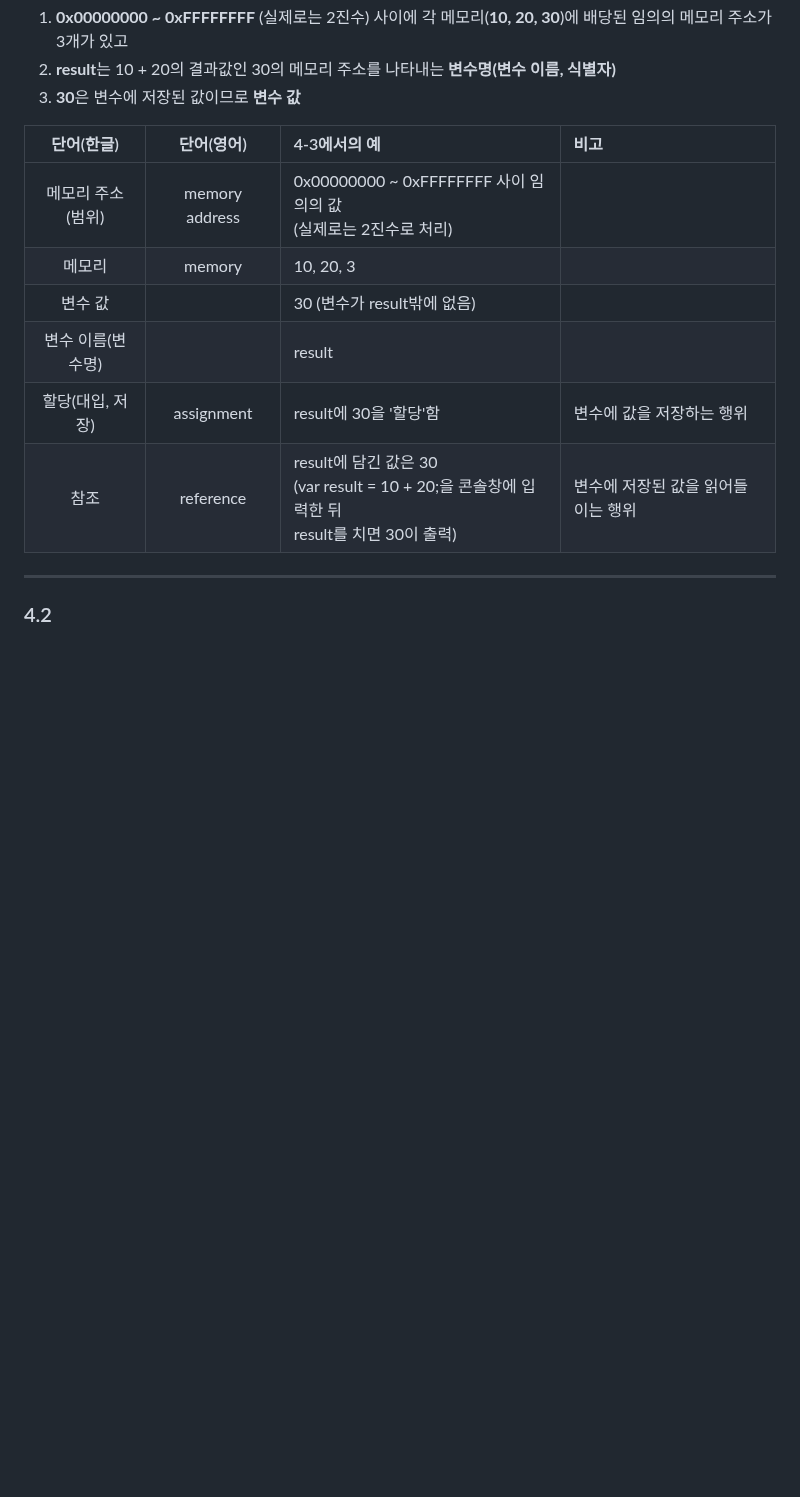
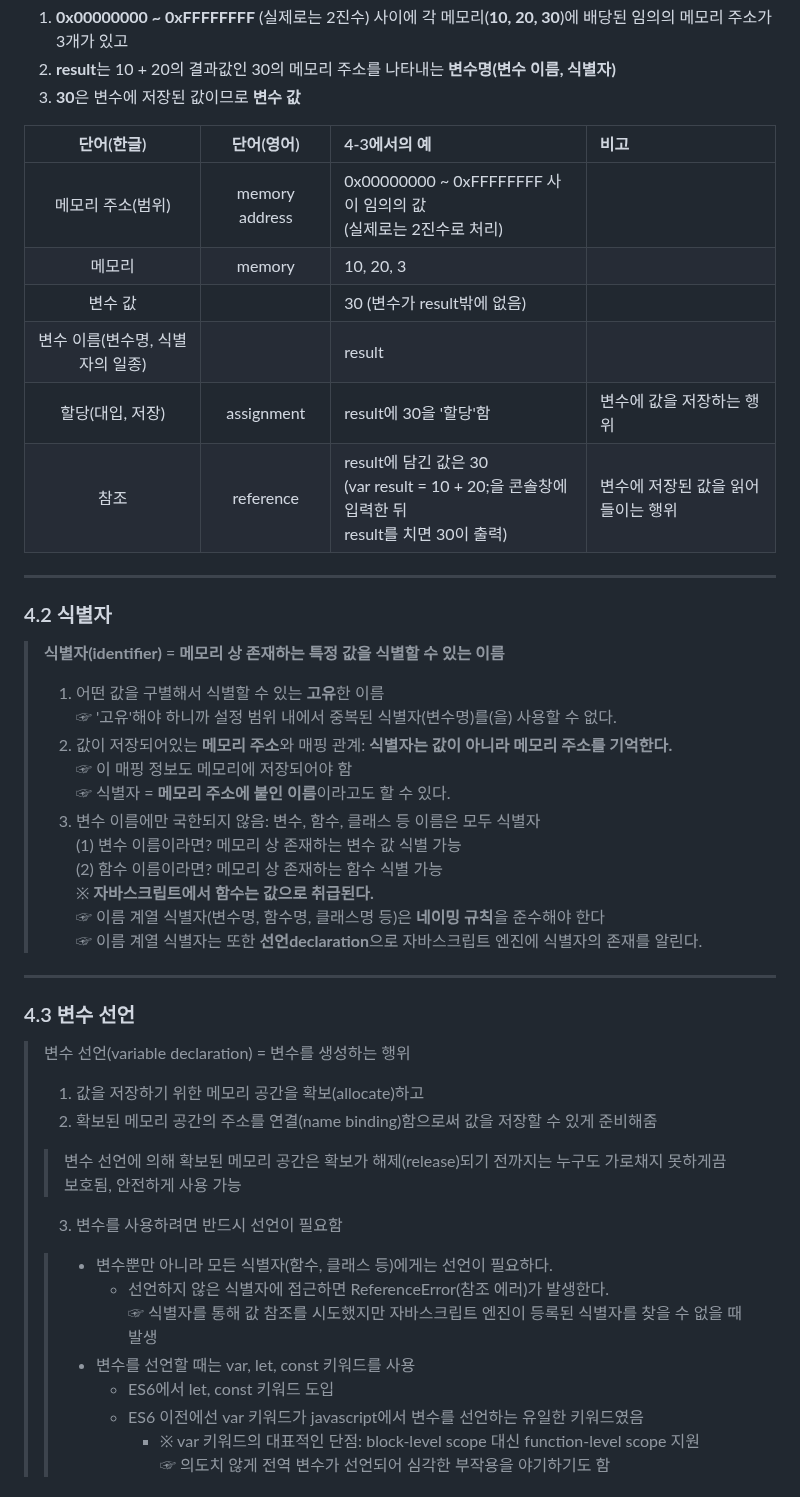
Before and after one commit to khwww/js-deep-dive-study, a Markdown page: 04장-변수/성해인.md, the part around one of its changes. Drawn GitHub-style; blank space fills up the shorter version.

```diff
--- a/04장-변수/성해인.md
+++ b/04장-변수/성해인.md
@@ -65,18 +69,40 @@
 2. **result**는 10 + 20의 결과값인 30의 메모리 주소를 나타내는 **변수명(변수 이름, 식별자)**
 3. **30**은 변수에 저장된 값이므로 **변수 값**
 
-|   단어(한글)   |     단어(영어)     | 4-3에서의 예                                                                     | 비고                  |
-|:----------:|:--------------:|:-----------------------------------------------------------------------------|:--------------------|
-| 메모리 주소(범위) | memory address | 0x00000000 ~ 0xFFFFFFFF 사이 임의의 값  <br/>(실제로는 2진수로 처리)                        |                     |
-|    메모리     |     memory     | 10, 20, 3                                                                    |                     |
-|    변수 값    |                | 30 (변수가 result밖에 없음)                                                         |                     |
-| 변수 이름(변수명) |                | result                                                                       |                     |
-| 할당(대입, 저장) |   assignment   | result에 30을 '할당'함                                                            | 변수에 값을 저장하는 행위      |
-|     참조     |   reference    | result에 담긴 값은 30  <br />(var result = 10 + 20;을 콘솔창에 입력한 뒤  <br />result를 치면 30이 출력) | 변수에 저장된 값을 읽어들이는 행위 |
+|       단어(한글)        |     단어(영어)     | 4-3에서의 예                                                                     | 비고                  |
+|:-------------------:|:--------------:|:-----------------------------------------------------------------------------|:--------------------|
+|     메모리 주소(범위)      | memory address | 0x00000000 ~ 0xFFFFFFFF 사이 임의의 값  <br/>(실제로는 2진수로 처리)                        |                     |
+|         메모리         |     memory     | 10, 20, 3                                                                    |                     |
+|        변수 값         |                | 30 (변수가 result밖에 없음)                                                         |                     |
+| 변수 이름(변수명, 식별자의 일종) |                | result                                                                       |                     |
+|     할당(대입, 저장)      |   assignment   | result에 30을 '할당'함                                                            | 변수에 값을 저장하는 행위      |
+|         참조          |   reference    | result에 담긴 값은 30  <br />(var result = 10 + 20;을 콘솔창에 입력한 뒤  <br />result를 치면 30이 출력) | 변수에 저장된 값을 읽어들이는 행위 |
 
 
 
 
 ***
 
-### 4.2
+### 4.2 식별자
+
+> **식별자(identifier)** = **메모리 상 존재하는 특정 값을 식별할 수 있는 이름**
+> 1. 어떤 값을 구별해서 식별할 수 있는 **고유**한 이름  <br/>☞ '고유'해야 하니까 설정 범위 내에서 중복된 식별자(변수명)를(을) 사용할 수 없다.
+> 2. 값이 저장되어있는 **메모리 주소**와 매핑 관계: **식별자는 값이 아니라 메모리 주소를 기억한다.**  <br/>☞ 이 매핑 정보도 메모리에 저장되어야 함  <br/>☞ 식별자 = **메모리 주소에 붙인 이름**이라고도 할 수 있다.
+> 3. 변수 이름에만 국한되지 않음: 변수, 함수, 클래스 등 이름은 모두 식별자  <br/>(1) 변수 이름이라면? 메모리 상 존재하는 변수 값 식별 가능  <br/>(2) 함수 이름이라면? 메모리 상 존재하는 함수 식별 가능  <br/>※ **자바스크립트에서 함수는 값으로 취급된다.**  <br/>☞ 이름 계열 식별자(변수명, 함수명, 클래스명 등)은 **네이밍 규칙**을 준수해야 한다  <br/>☞ 이름 계열 식별자는 또한 **선언declaration**으로 자바스크립트 엔진에 식별자의 존재를 알린다.
+
+***
+
+### 4.3 변수 선언
+
+> 변수 선언(variable declaration) = 변수를 생성하는 행위
+> 1. 값을 저장하기 위한 메모리 공간을 확보(allocate)하고
+> 2. 확보된 메모리 공간의 주소를 연결(name binding)함으로써 값을 저장할 수 있게 준비해줌
+>>  변수 선언에 의해 확보된 메모리 공간은 확보가 해제(release)되기 전까지는 누구도 가로채지 못하게끔 보호됨, 안전하게 사용 가능
+> 3. 변수를 사용하려면 반드시 선언이 필요함
+>>  * 변수뿐만 아니라 모든 식별자(함수, 클래스 등)에게는 선언이 필요하다.
+>>    * 선언하지 않은 식별자에 접근하면 ReferenceError(참조 에러)가 발생한다.   <br/>☞ 식별자를 통해 값 참조를 시도했지만 자바스크립트 엔진이 등록된 식별자를 찾을 수 없을 때 발생
+>>  * 변수를 선언할 때는 var, let, const 키워드를 사용
+>>    * ES6에서 let, const 키워드 도입
+>>    * ES6 이전에선 var 키워드가 javascript에서 변수를 선언하는 유일한 키워드였음
+>>      * ※ var 키워드의 대표적인 단점: block-level scope 대신 function-level scope 지원  <br/>☞ 의도치 않게 전역 변수가 선언되어 심각한 부작용을 야기하기도 함
+
```
Also changed, not shown: other parts of 04장-변수/성해인.md (+60 -1 lines).
